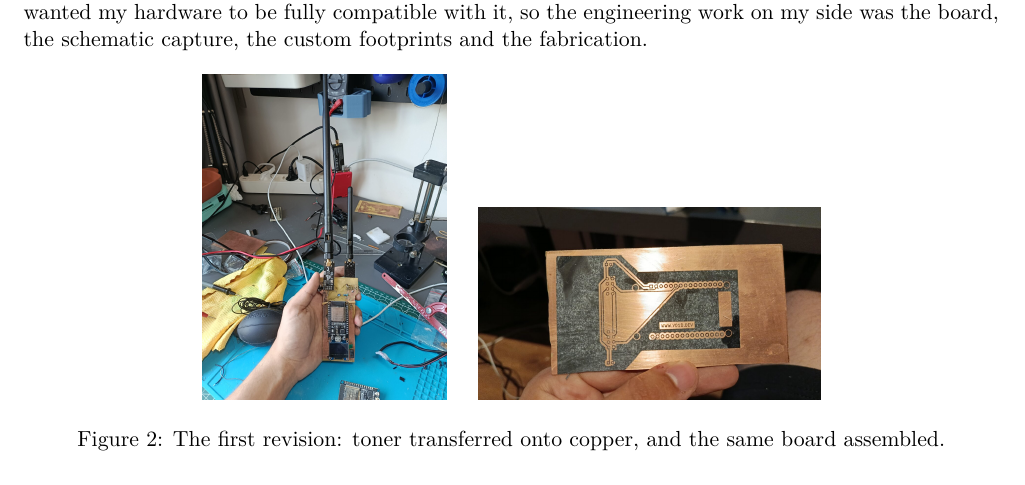
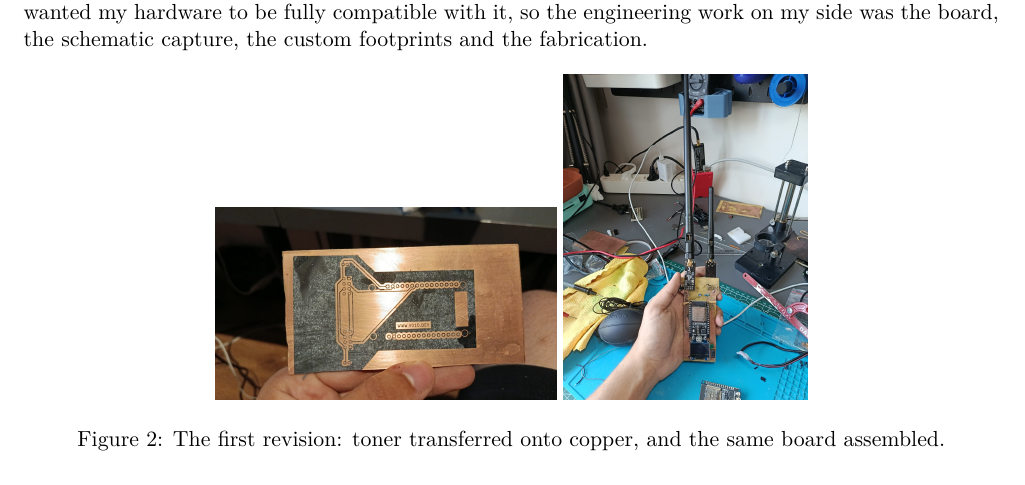
Before and after one commit to V01Ddev/CV, a LaTeX document (portfolio/Mohammed Aljomaily Portfolio.tex): part of page 2 of 5, cut so that both start at the same text. Compiled offline with pdfLaTeX.

Commit message:
fix: swap first RF pair so the toner transfer reads first
Toner transfer now sits on the left and the assembled board on the right,
matching the caption and the build order the pair is describing.

PDF rebuilt: byte-identical to a fresh build of the committed source.

```diff
--- a/portfolio/Mohammed Aljomaily Portfolio.tex
+++ b/portfolio/Mohammed Aljomaily Portfolio.tex
@@ -133,8 +133,8 @@ footprints and the fabrication.
 
 \begin{figure}[!htbp]
 \centering
+\includegraphics[width=0.35\textwidth]{img/rf-transfer.jpg}
 \includegraphics[width=0.25\textwidth]{img/rf-board.jpg}\hspace{1.5em}%
-\includegraphics[width=0.35\textwidth]{img/rf-transfer.jpg}
 \caption{The first revision: toner transferred onto copper, and the same board assembled.}
 \end{figure}
 
```
Also changed, not shown: 1 other file.
